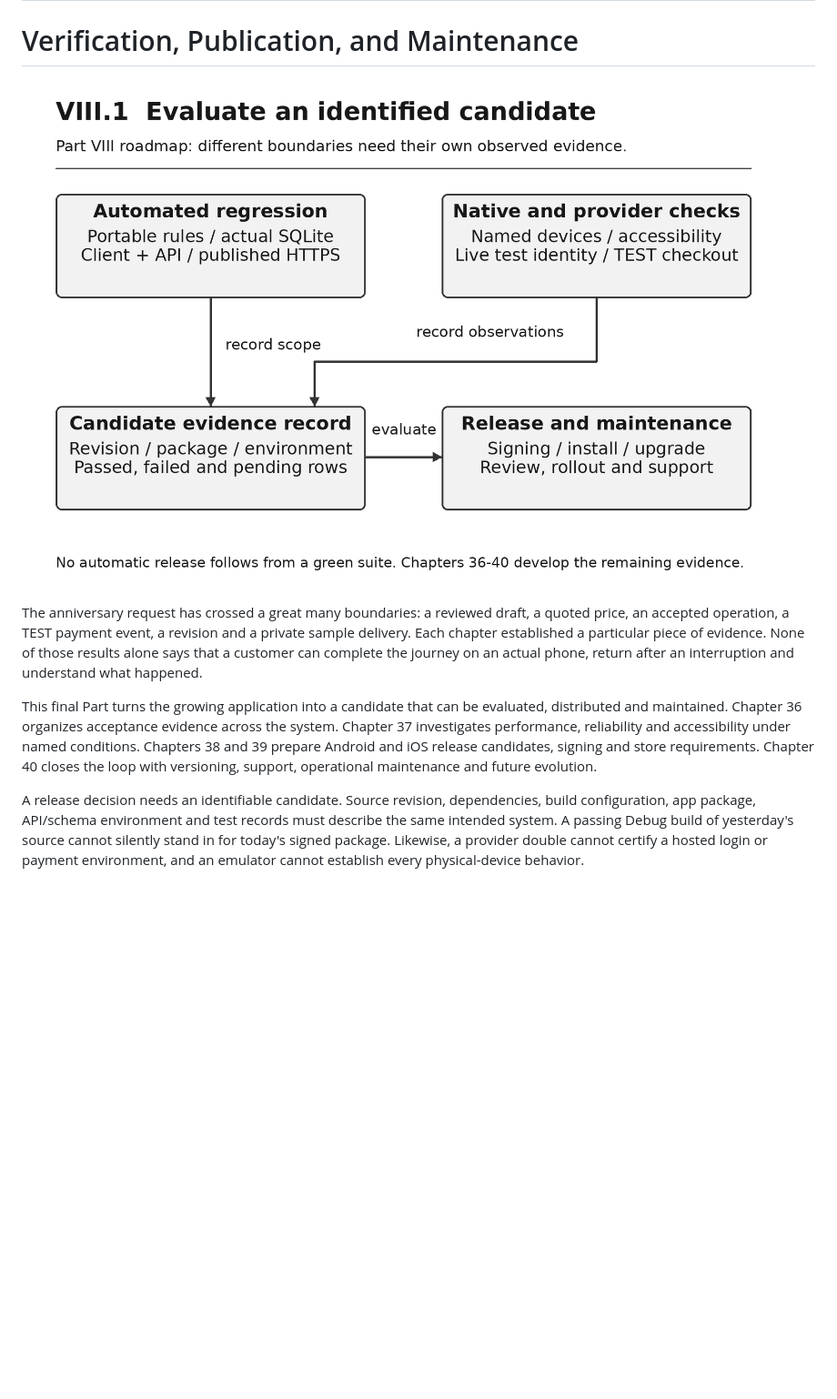
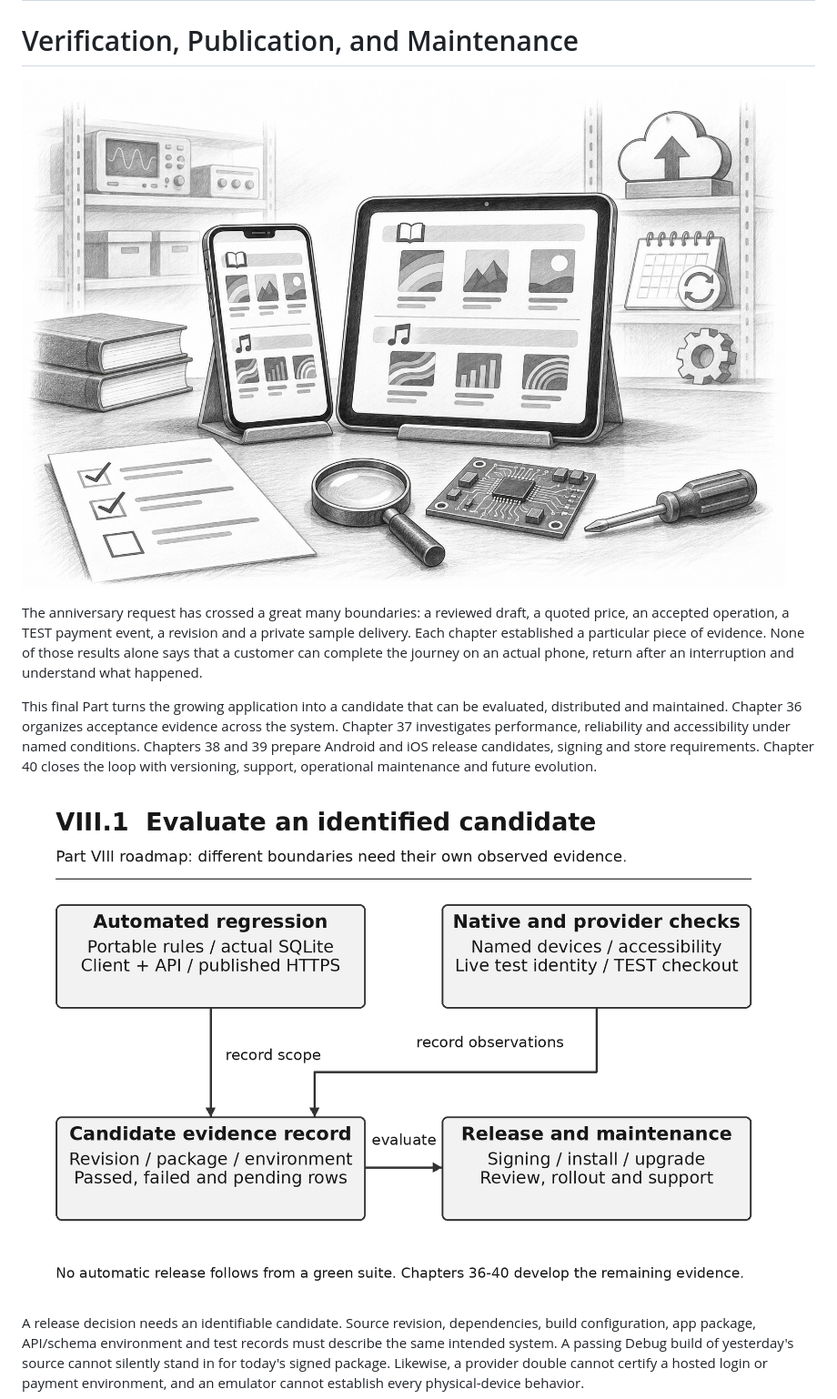
Before and after one commit to minnesotabob/csharp-mobile-app-man, a Markdown page: parts/part-08/introduction.md, the part around the change. Shown at 91% size. GitHub-like rendering; pictures changed too: assets/illustrations/part-08-verification-release.jpg (added); blank space fills up the shorter version.

```diff
--- a/parts/part-08/introduction.md
+++ b/parts/part-08/introduction.md
@@ -1,11 +1,13 @@
 # Part VIII
 # Verification, Publication, and Maintenance
 
-![Figure VIII.1. Release preparation combines automated regression evidence with separate native, provider and signed-package observations. Remaining gaps stay visible before a release decision and later maintenance.](../../assets/figures/fig-part08-verification-roadmap.png)
+![Original Part VIII illustration: a phone and tablet on a test bench with a checklist, magnifying glass and maintenance tools, representing verification, distribution and ongoing care.](../../assets/illustrations/part-08-verification-release.jpg)
 
 The anniversary request has crossed a great many boundaries: a reviewed draft, a quoted price, an accepted operation, a TEST payment event, a revision and a private sample delivery. Each chapter established a particular piece of evidence. None of those results alone says that a customer can complete the journey on an actual phone, return after an interruption and understand what happened.
 
 This final Part turns the growing application into a candidate that can be evaluated, distributed and maintained. Chapter 36 organizes acceptance evidence across the system. Chapter 37 investigates performance, reliability and accessibility under named conditions. Chapters 38 and 39 prepare Android and iOS release candidates, signing and store requirements. Chapter 40 closes the loop with versioning, support, operational maintenance and future evolution.
+
+![Figure VIII.1. Release preparation combines automated regression evidence with separate native, provider and signed-package observations. Remaining gaps stay visible before a release decision and later maintenance.](../../assets/figures/fig-part08-verification-roadmap.png)
 
 A release decision needs an identifiable candidate. Source revision, dependencies, build configuration, app package, API/schema environment and test records must describe the same intended system. A passing Debug build of yesterday's source cannot silently stand in for today's signed package. Likewise, a provider double cannot certify a hosted login or payment environment, and an emulator cannot establish every physical-device behavior.
 
```
Also changed, not shown: assets/illustrations/provenance.md (+18 -0 lines), chapters/ch38-android-signing-google-play.md (+11 -2 lines), 2 other files.
